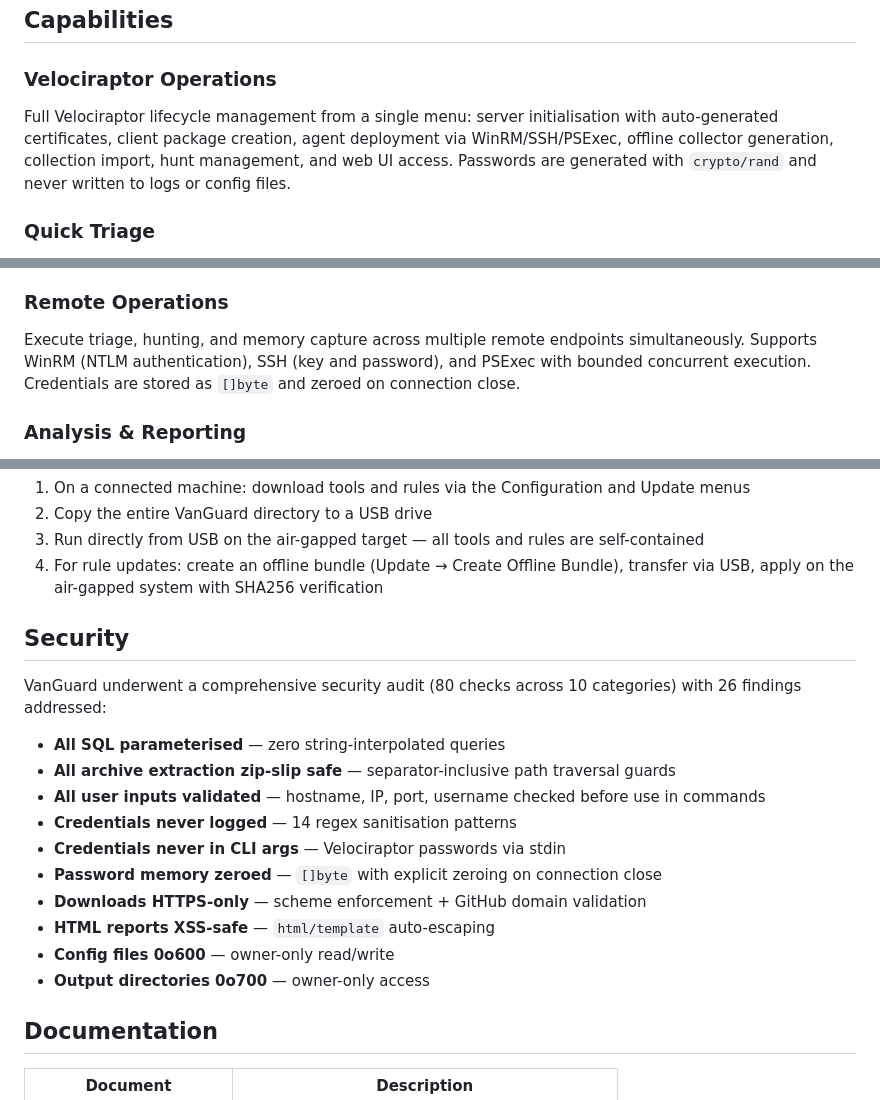
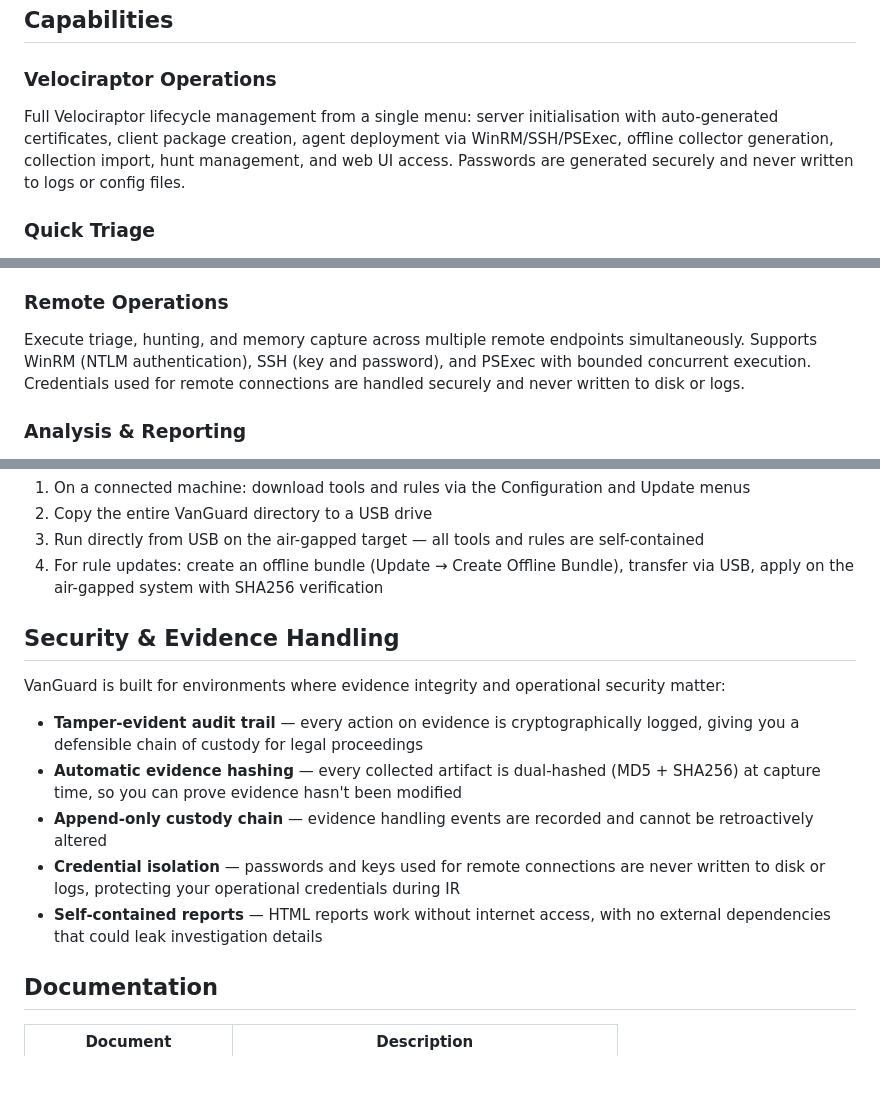
Before and after one commit to ridgelinecyberdefence/vanguard, a Markdown page: README.md, 3 parts joined by grey strips. Drawn GitHub-style; blank space fills up the shorter version.

Commit message:
Rewrite README — feature documentation update

```diff
--- a/README.md
+++ b/README.md
@@ -19,7 +19,7 @@ Most IR workflows require juggling dozens of separate tools, remembering command
 ## Capabilities
 
 ### Velociraptor Operations
-Full Velociraptor lifecycle management from a single menu: server initialisation with auto-generated certificates, client package creation, agent deployment via WinRM/SSH/PSExec, offline collector generation, collection import, hunt management, and web UI access. Passwords are generated with `crypto/rand` and never written to logs or config files.
+Full Velociraptor lifecycle management from a single menu: server initialisation with auto-generated certificates, client package creation, agent deployment via WinRM/SSH/PSExec, offline collector generation, collection import, hunt management, and web UI access. Passwords are generated securely and never written to logs or config files.
 
 ### Quick Triage
 Rapid artifact collection using native OS commands — no external tools required. Collects 20+ Windows artifact categories (processes, services, event logs, scheduled tasks, browser history, registry hives, DNS cache, network connections) and 15+ Linux categories (processes, cron, systemd, SSH config, auth logs, kernel modules). Each artifact is hashed and registered as case evidence automatically.
@@ -34,7 +34,7 @@ Capture memory with DumpIt, WinPMEM (Windows), AVML, or LiME (Linux) — locally
 Windows: KAPE target-based collection and EZ Tools parsing (MFTECmd, EvtxECmd, PECmd, RECmd). Linux: UAC profile-based collection, native log/config harvesting, and targeted file copy with per-file SHA256 verification.
 
 ### Remote Operations
-Execute triage, hunting, and memory capture across multiple remote endpoints simultaneously. Supports WinRM (NTLM authentication), SSH (key and password), and PSExec with bounded concurrent execution. Credentials are stored as `[]byte` and zeroed on connection close.
+Execute triage, hunting, and memory capture across multiple remote endpoints simultaneously. Supports WinRM (NTLM authentication), SSH (key and password), and PSExec with bounded concurrent execution. Credentials used for remote connections are handled securely and never written to disk or logs.
 
 ### Analysis & Reporting
 Generate self-contained HTML incident reports with embedded CSS (no external dependencies — works air-gapped). Build super-timelines by merging all parsed artifacts into chronologically sorted CSV. Correlate findings into 30-minute host clusters with automatic MITRE ATT&CK technique extraction.
@@ -166,20 +166,15 @@ VanGuard is designed for environments with no internet access:
 3. Run directly from USB on the air-gapped target — all tools and rules are self-contained
 4. For rule updates: create an offline bundle (Update → Create Offline Bundle), transfer via USB, apply on the air-gapped system with SHA256 verification
 
-## Security
+## Security & Evidence Handling
 
-VanGuard underwent a comprehensive security audit (80 checks across 10 categories) with 26 findings addressed:
+VanGuard is built for environments where evidence integrity and operational security matter:
 
-- **All SQL parameterised** — zero string-interpolated queries
-- **All archive extraction zip-slip safe** — separator-inclusive path traversal guards
-- **All user inputs validated** — hostname, IP, port, username checked before use in commands
-- **Credentials never logged** — 14 regex sanitisation patterns
-- **Credentials never in CLI args** — Velociraptor passwords via stdin
-- **Password memory zeroed** — `[]byte` with explicit zeroing on connection close
-- **Downloads HTTPS-only** — scheme enforcement + GitHub domain validation
-- **HTML reports XSS-safe** — `html/template` auto-escaping
-- **Config files 0o600** — owner-only read/write
-- **Output directories 0o700** — owner-only access
+- **Tamper-evident audit trail** — every action on evidence is cryptographically logged, giving you a defensible chain of custody for legal proceedings
+- **Automatic evidence hashing** — every collected artifact is dual-hashed (MD5 + SHA256) at capture time, so you can prove evidence hasn't been modified
+- **Append-only custody chain** — evidence handling events are recorded and cannot be retroactively altered
+- **Credential isolation** — passwords and keys used for remote connections are never written to disk or logs, protecting your operational credentials during IR
+- **Self-contained reports** — HTML reports work without internet access, with no external dependencies that could leak investigation details
 
 ## Documentation
 
```
